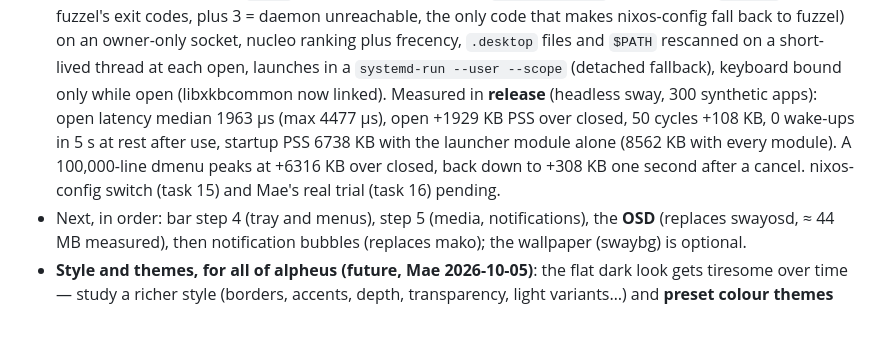
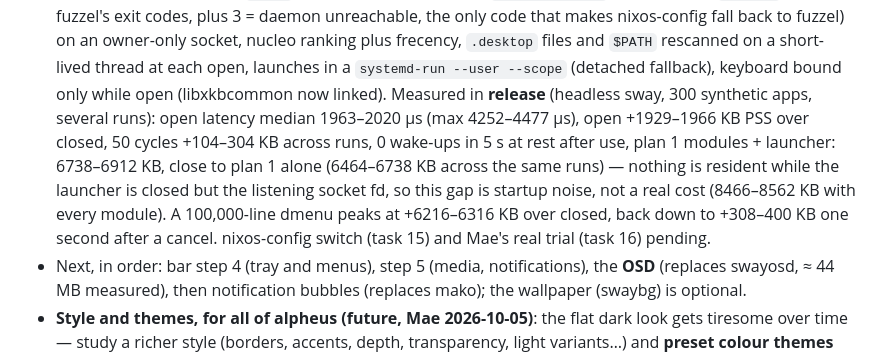
Before and after one commit to mornepousse/alpheus, a Markdown page: CLAUDE.md, the part around the change. GitHub-like rendering; blank space fills up the shorter version.

```diff
--- a/CLAUDE.md
+++ b/CLAUDE.md
@@ -55,12 +55,16 @@ breakdown), then the spec of the sub-project currently in progress in
   short-lived thread at each open, launches in a `systemd-run --user
   --scope` (detached fallback), keyboard bound only while open
   (libxkbcommon now linked). Measured in **release** (headless sway, 300
-  synthetic apps): open latency median 1963 µs (max 4477 µs), open
-  +1929 KB PSS over closed, 50 cycles +108 KB, 0 wake-ups in 5 s at rest
-  after use, startup PSS 6738 KB with the launcher module alone (8562 KB
-  with every module). A 100,000-line dmenu peaks at +6316 KB over closed,
-  back down to +308 KB one second after a cancel. nixos-config switch
-  (task 15) and Mae's real trial (task 16) pending.
+  synthetic apps, several runs): open latency median 1963–2020 µs
+  (max 4252–4477 µs), open +1929–1966 KB PSS over closed, 50 cycles
+  +104–304 KB across runs, 0 wake-ups in 5 s at rest after use, plan 1
+  modules + launcher: 6738–6912 KB, close to plan 1 alone (6464–6738 KB
+  across the same runs) — nothing is resident while the launcher is
+  closed but the listening socket fd, so this gap is startup noise, not a
+  real cost (8466–8562 KB with every module). A 100,000-line dmenu peaks
+  at +6216–6316 KB over closed, back down to +308–400 KB one second after
+  a cancel. nixos-config switch (task 15) and Mae's real trial (task 16)
+  pending.
 - Next, in order: bar step 4 (tray and menus), step 5 (media,
   notifications), the **OSD** (replaces swayosd, ≈ 44 MB measured), then
   notification bubbles (replaces mako); the wallpaper (swaybg) is optional.
```
Also changed, not shown: README.md (+13 -12 lines), docs/images/bar.png, docs/images/launcher.png, 2 other files.
